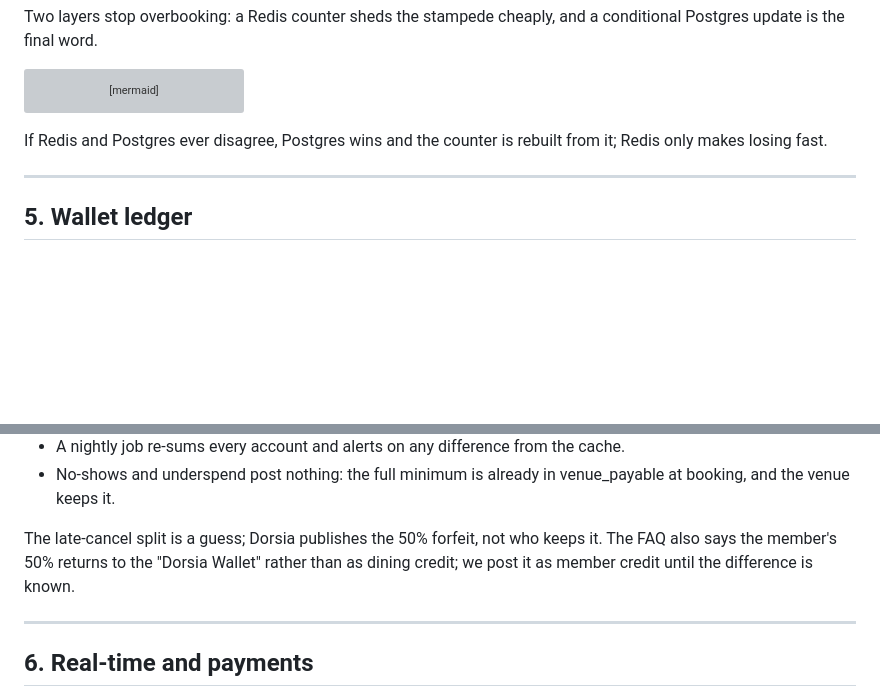
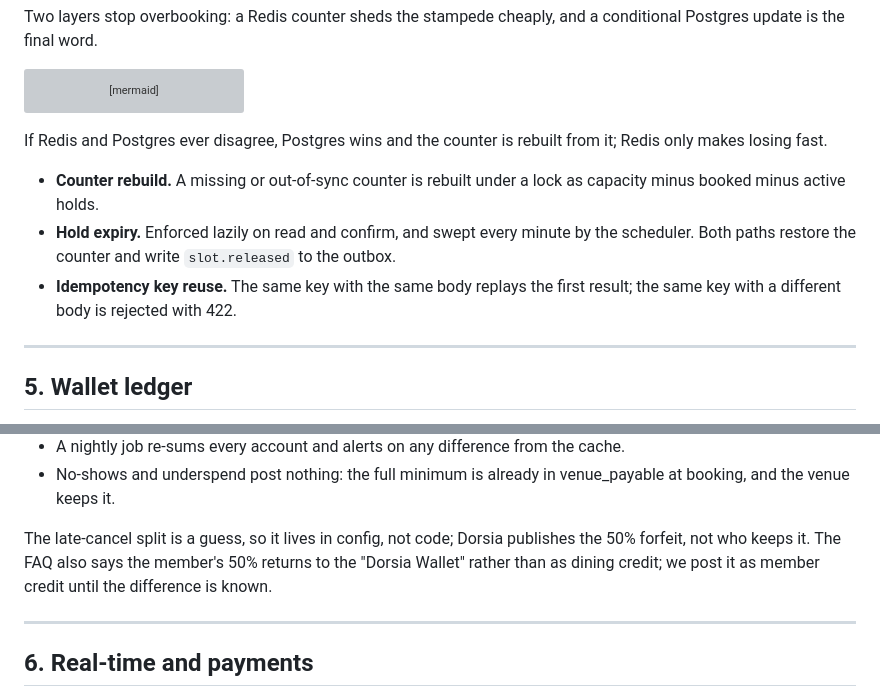
Before and after one commit to emd5953/Dorsia, a Markdown page: docs/build_plan.md, 2 parts joined by grey strips. Drawn GitHub-style; blank space fills up the shorter version; grey boxes are pictures that could not be loaded.

Commit message:
Add build process doc; settle hold expiry, counter rebuild and idempotency rules in build plan

```diff
--- a/docs/build_plan.md
+++ b/docs/build_plan.md
@@ -160,6 +160,10 @@ flowchart TB
 
 If Redis and Postgres ever disagree, Postgres wins and the counter is rebuilt from it; Redis only makes losing fast.
 
+- **Counter rebuild.** A missing or out-of-sync counter is rebuilt under a lock as capacity minus booked minus active holds.
+- **Hold expiry.** Enforced lazily on read and confirm, and swept every minute by the scheduler. Both paths restore the counter and write `slot.released` to the outbox.
+- **Idempotency key reuse.** The same key with the same body replays the first result; the same key with a different body is rejected with 422.
+
 ---
 
 ## 5. Wallet ledger
@@ -192,7 +196,7 @@ Examples use a table for 2 at a reported $500 per person ($1,000). Real minimums
 - A nightly job re-sums every account and alerts on any difference from the cache.
 - No-shows and underspend post nothing: the full minimum is already in venue_payable at booking, and the venue keeps it.
 
-The late-cancel split is a guess; Dorsia publishes the 50% forfeit, not who keeps it. The FAQ also says the member's 50% returns to the "Dorsia Wallet" rather than as dining credit; we post it as member credit until the difference is known.
+The late-cancel split is a guess, so it lives in config, not code; Dorsia publishes the 50% forfeit, not who keeps it. The FAQ also says the member's 50% returns to the "Dorsia Wallet" rather than as dining credit; we post it as member credit until the difference is known.
 
 ---
 
```
Also changed, not shown: docs/team/process.md (added, +72 -0 lines).
